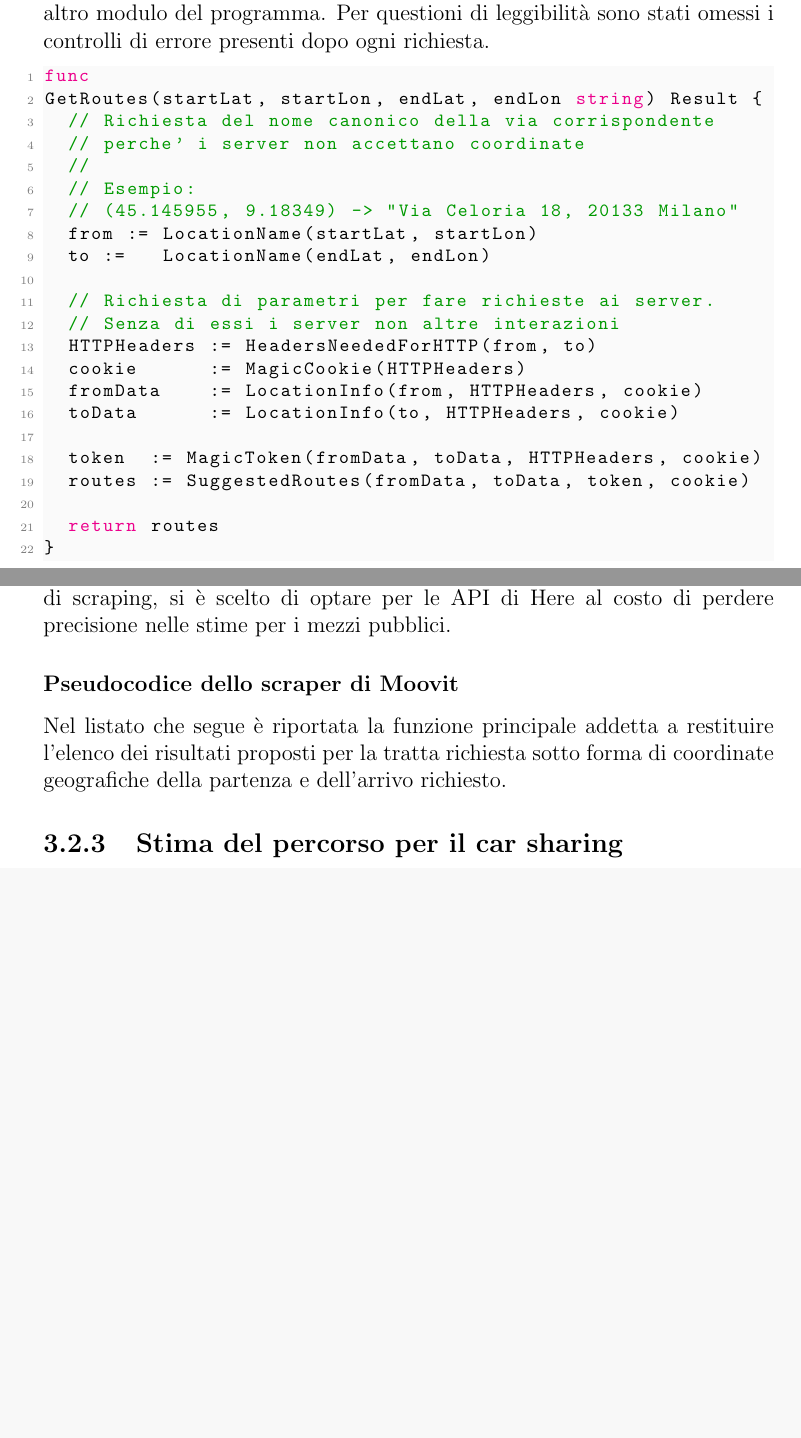
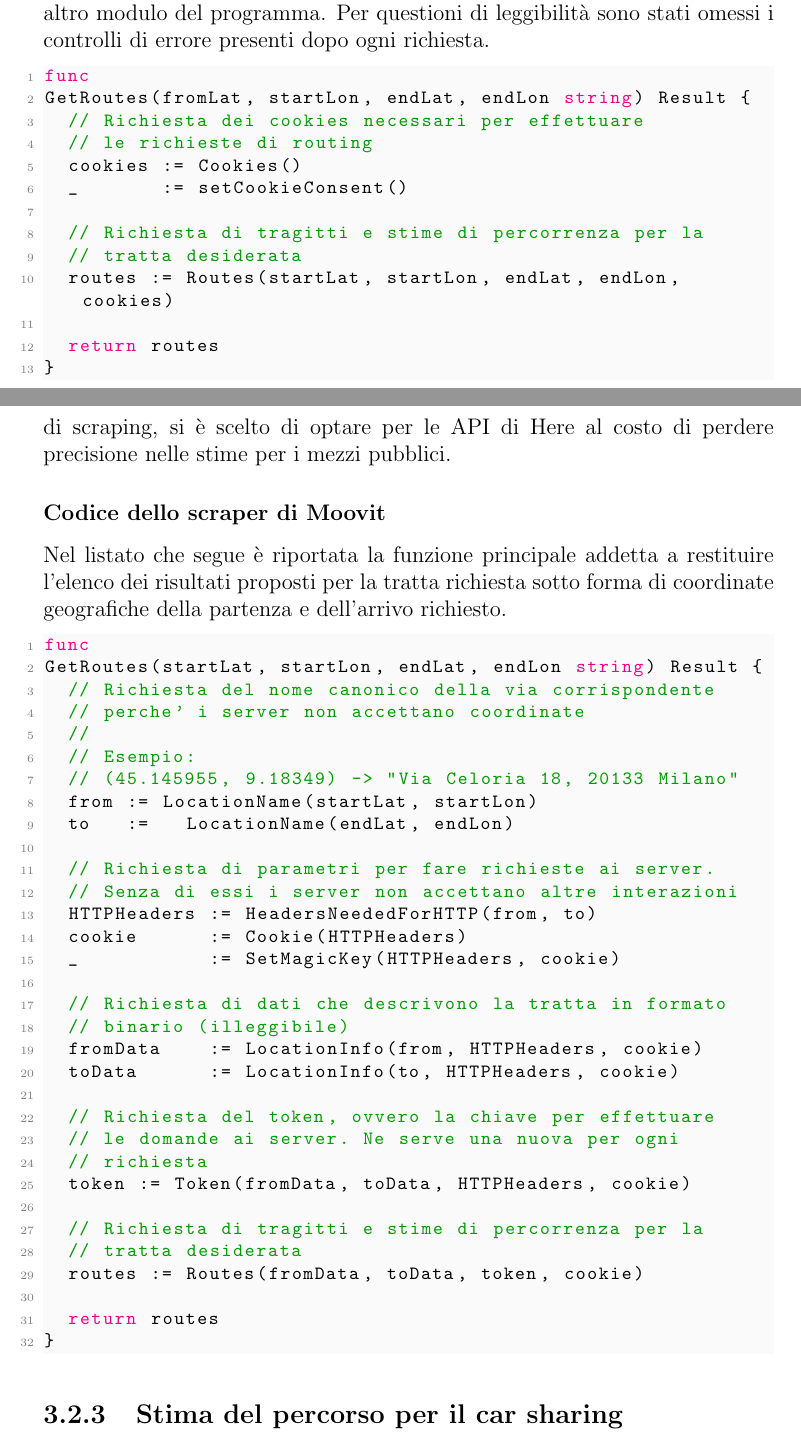
Before and after one commit to mmastrapasqua7/kowalskianalysis, a LaTeX thesis (tesi/Tesi.tex, which reads tesi/chapters/Progettazione.tex): two parts of pages 22 and 23 of 61, joined at a grey line, cut so that both start at the same text, the shorter picture padded with empty space. Compiled offline with pdfLaTeX.

Commit message:
Codice commentato per tutti gli scraper. Apposto

```diff
--- a/tesi/chapters/Progettazione.tex
+++ b/tesi/chapters/Progettazione.tex
@@ -88,5 +88,29 @@ In particolare, la richiesta \url{https://www.waze.com/live-map/routing/?} conti
 
 Nel listato che segue, nel linguaggio di programmazione Go, è riportata la funzione principale addetta a interrogare i server dietro il relativo sito web per la tratta richiesta sotto forma di coordinate geografiche di partenza e arrivo, per restituirne il risultato, successivamente elaborato e salvato da un altro modulo del programma. Per questioni di leggibilità sono stati omessi i controlli di errore presenti dopo ogni richiesta.
+
+\begin{lstlisting}[language=Go]
+func
+GetRoutes(fromLat, startLon, endLat, endLon string) Result {
+	// Richiesta dei cookies necessari per effettuare
+	// le richieste di routing
+	cookies := Cookies()
+	_       := setCookieConsent()
+
+	// Richiesta di tragitti e stime di percorrenza per la
+	// tratta desiderata
+	routes := Routes(startLat, startLon, endLat, endLon, cookies)
+
+	return routes
+}
+\end{lstlisting}
+
+\subsection{Lo scraping di Moovit (scartato)}
+
+Inizialmente, prima di usare le API di Here per stime statiche dei tragitti coi mezzi pubblici, si è tanto lo scraping dell'applicazione web di Moovit \url{https://moovitapp.com/} per via della qualità migliore delle stime di percorrenza, basate su dati in tempo reale. Come per lo scraping di Waze, è stato eseguito lo stesso procedimento, guardando tramite la console da sviluppatore del browser le richieste HTTP svolte in background dal sito, studiando tutte le interazioni e decodificando le risposte. Sfortunatamente l'applicazione web è risultata molto più complessa del previsto. Dopo diversi giorni di studio è stato scritto un software per emulare le interazioni della pagina web coi server di Moovit ed è stato affiancato agli altri moduli per risolvere le richieste di tragitto. Le stime di percorrenza relative a Moovit raccolte nella prima settimana di esecuzione del programma sono risultate nulle nell'80\% delle risposte. Visti gli scarsi risultati e vista l'enorme complessità del programma di scraping, si è scelto di optare per le API di Here al costo di perdere precisione nelle stime per i mezzi pubblici.
+
+\subsubsection{Codice dello scraper di Moovit}
+
+Nel listato che segue è riportata la funzione principale addetta a restituire l'elenco dei risultati proposti per la tratta richiesta sotto forma di coordinate geografiche della partenza e dell'arrivo richiesto.
 
 \begin{lstlisting}[language=Go]
 func
@@ -97,35 +121,31 @@ GetRoutes(startLat, startLon, endLat, endLon string) Result {
 	// Esempio:
 	// (45.145955, 9.18349) -> "Via Celoria 18, 20133 Milano"
 	from := LocationName(startLat, startLon)
-	to :=   LocationName(endLat, endLon)
+	to   :=   LocationName(endLat, endLon)
 
 	// Richiesta di parametri per fare richieste ai server.
-	// Senza di essi i server non altre interazioni
+	// Senza di essi i server non accettano altre interazioni
 	HTTPHeaders := HeadersNeededForHTTP(from, to)
-	cookie      := MagicCookie(HTTPHeaders)
+	cookie      := Cookie(HTTPHeaders)
+	_           := SetMagicKey(HTTPHeaders, cookie)
+
+	// Richiesta di dati che descrivono la tratta in formato
+	// binario (illeggibile)
 	fromData    := LocationInfo(from, HTTPHeaders, cookie)
 	toData      := LocationInfo(to, HTTPHeaders, cookie)
 
-	token  := MagicToken(fromData, toData, HTTPHeaders, cookie)
-	routes := SuggestedRoutes(fromData, toData, token, cookie)
+	// Richiesta del token, ovvero la chiave per effettuare
+	// le domande ai server. Ne serve una nuova per ogni
+	// richiesta
+	token := Token(fromData, toData, HTTPHeaders, cookie)
+
+	// Richiesta di tragitti e stime di percorrenza per la
+	// tratta desiderata
+	routes := Routes(fromData, toData, token, cookie)
 
 	return routes
 }
 \end{lstlisting}
-
-\subsection{Lo scraping di Moovit (scartato)}
-
-Inizialmente, prima di usare le API di Here per stime statiche dei tragitti coi mezzi pubblici, si è tanto lo scraping dell'applicazione web di Moovit \url{https://moovitapp.com/} per via della qualità migliore delle stime di percorrenza, basate su dati in tempo reale. Come per lo scraping di Waze, è stato eseguito lo stesso procedimento, guardando tramite la console da sviluppatore del browser le richieste HTTP svolte in background dal sito, studiando tutte le interazioni e decodificando le risposte. Sfortunatamente l'applicazione web è risultata molto più complessa del previsto. Dopo diversi giorni di studio è stato scritto un software per emulare le interazioni della pagina web coi server di Moovit ed è stato affiancato agli altri moduli per risolvere le richieste di tragitto. Le stime di percorrenza relative a Moovit raccolte nella prima settimana di esecuzione del programma sono risultate nulle nell'80\% delle risposte. Visti gli scarsi risultati e vista l'enorme complessità del programma di scraping, si è scelto di optare per le API di Here al costo di perdere precisione nelle stime per i mezzi pubblici.
-
-\subsubsection{Pseudocodice dello scraper di Moovit}
-
-Nel listato che segue è riportata la funzione principale addetta a restituire l'elenco dei risultati proposti per la tratta richiesta sotto forma di coordinate geografiche della partenza e dell'arrivo richiesto.
-
-
-
-
-
-
 
 \subsection{Stima del percorso per il car sharing}
 
```
Also changed, not shown: tesi/chapters/Progettazione.tex (7 more changed lines). Lines whose indentation alone changed are shown as unchanged.
